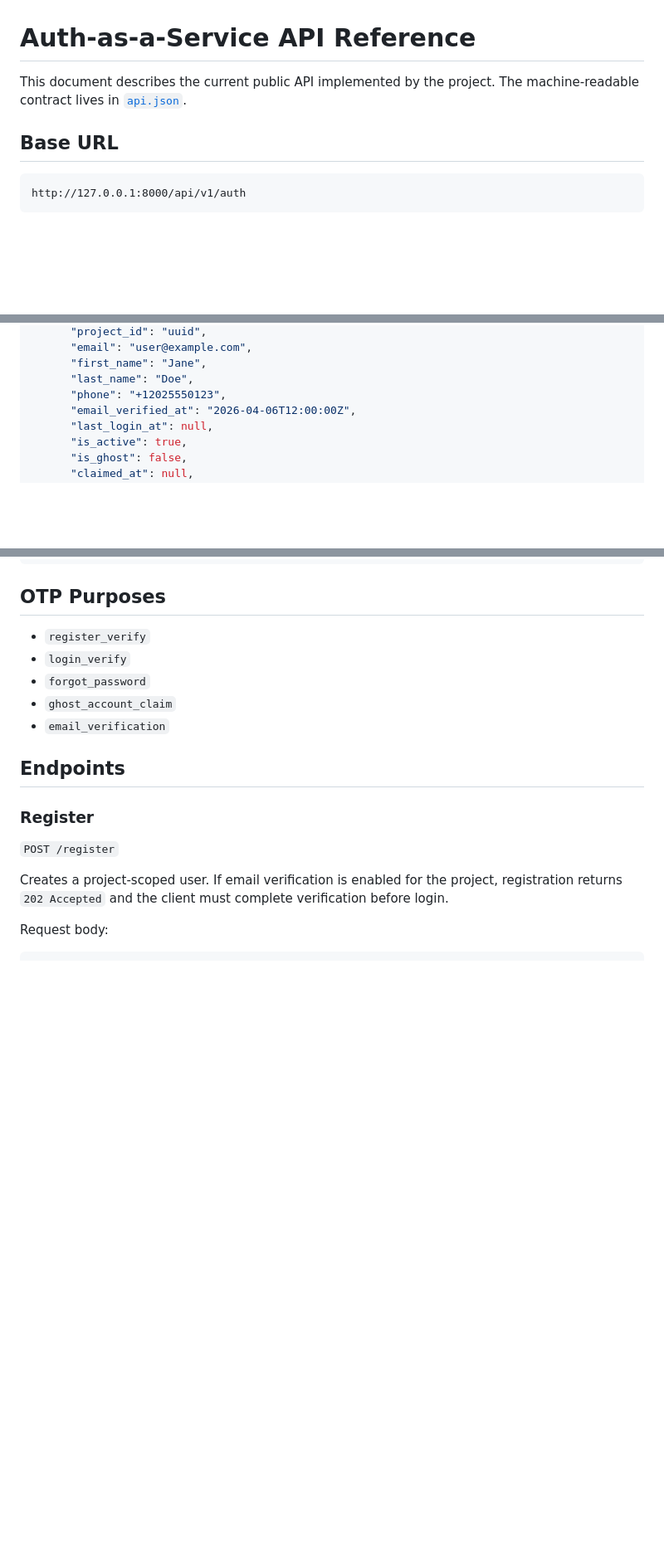
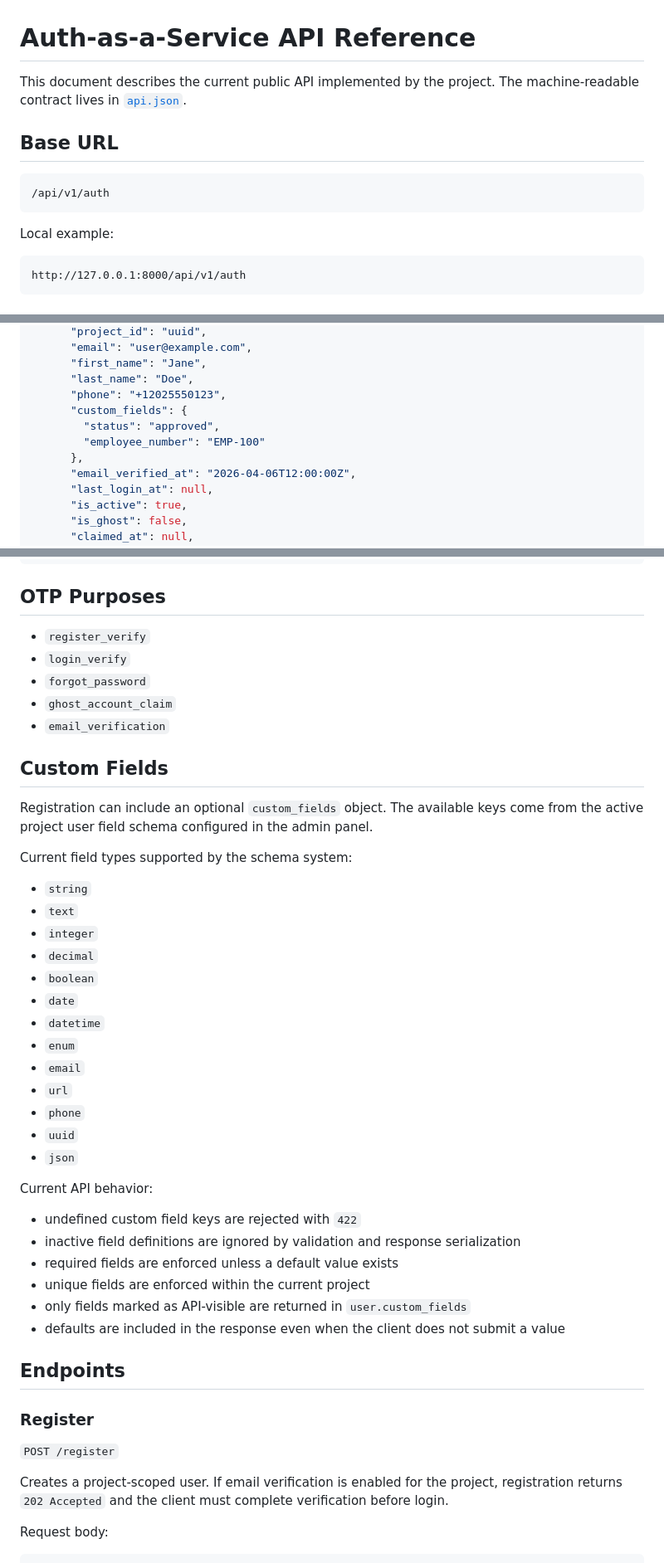
Before and after one commit to s8kun/AuthCore, a Markdown page: API.md, 3 parts joined by grey strips. Shown at 83% size. Drawn GitHub-style; blank space fills up the shorter version.

````diff
--- a/API.md
+++ b/API.md
@@ -4,5 +4,11 @@ This document describes the current public API implemented by the project. The m
 
 ## Base URL
+
+```text
+/api/v1/auth
+```
+
+Local example:
 
 ```text
 http://127.0.0.1:8000/api/v1/auth
@@ -45,6 +51,10 @@ Authorization: Bearer {access_token}
       "first_name": "Jane",
       "last_name": "Doe",
       "phone": "+12025550123",
+      "custom_fields": {
+        "status": "approved",
+        "employee_number": "EMP-100"
+      },
       "email_verified_at": "2026-04-06T12:00:00Z",
       "last_login_at": null,
       "is_active": true,
@@ -123,6 +136,35 @@ Authorization: Bearer {access_token}
 - `ghost_account_claim`
 - `email_verification`
 
+## Custom Fields
+
+Registration can include an optional `custom_fields` object. The available keys come from the active project user field schema configured in the admin panel.
+
+Current field types supported by the schema system:
+
+- `string`
+- `text`
+- `integer`
+- `decimal`
+- `boolean`
+- `date`
+- `datetime`
+- `enum`
+- `email`
+- `url`
+- `phone`
+- `uuid`
+- `json`
+
+Current API behavior:
+
+- undefined custom field keys are rejected with `422`
+- inactive field definitions are ignored by validation and response serialization
+- required fields are enforced unless a default value exists
+- unique fields are enforced within the current project
+- only fields marked as API-visible are returned in `user.custom_fields`
+- defaults are included in the response even when the client does not submit a value
+
 ## Endpoints
 
 ### Register
````
Also changed, not shown: other parts of API.md (+43 -2 lines), PROJECT_OVERVIEW.md (+26 -0 lines), README.md (+6 -0 lines).
